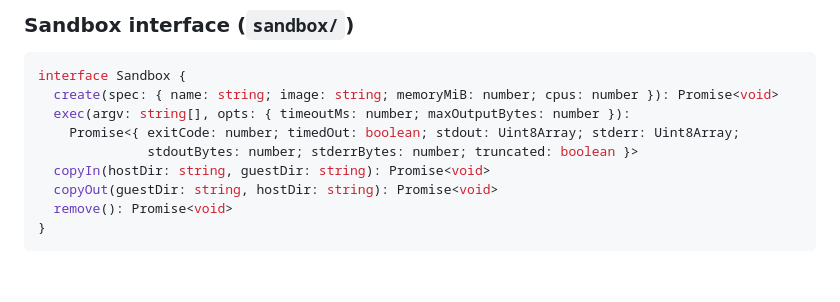
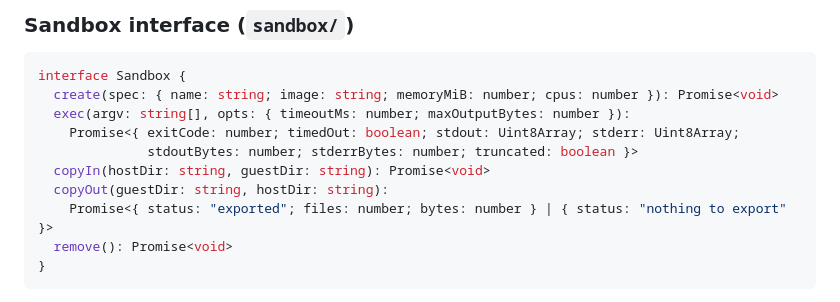
Before and after one commit to nearai/nearai-red-sandbox, a Markdown page: docs/specs/2026-10-27-sandboxed-opencode-design.md, the part around the change. Rendered like a GitHub page; blank space fills up the shorter version.

````diff
--- a/docs/specs/2026-10-27-sandboxed-opencode-design.md
+++ b/docs/specs/2026-10-27-sandboxed-opencode-design.md
@@ -53,7 +53,8 @@ interface Sandbox {
     Promise<{ exitCode: number; timedOut: boolean; stdout: Uint8Array; stderr: Uint8Array;
               stdoutBytes: number; stderrBytes: number; truncated: boolean }>
   copyIn(hostDir: string, guestDir: string): Promise<void>
-  copyOut(guestDir: string, hostDir: string): Promise<void>
+  copyOut(guestDir: string, hostDir: string):
+    Promise<{ status: "exported"; files: number; bytes: number } | { status: "nothing to export" }>
   remove(): Promise<void>
 }
 ```
````
Also changed, not shown: docs/plans/2026-10-27-sandboxed-opencode.md (added, +346 -0 lines).
